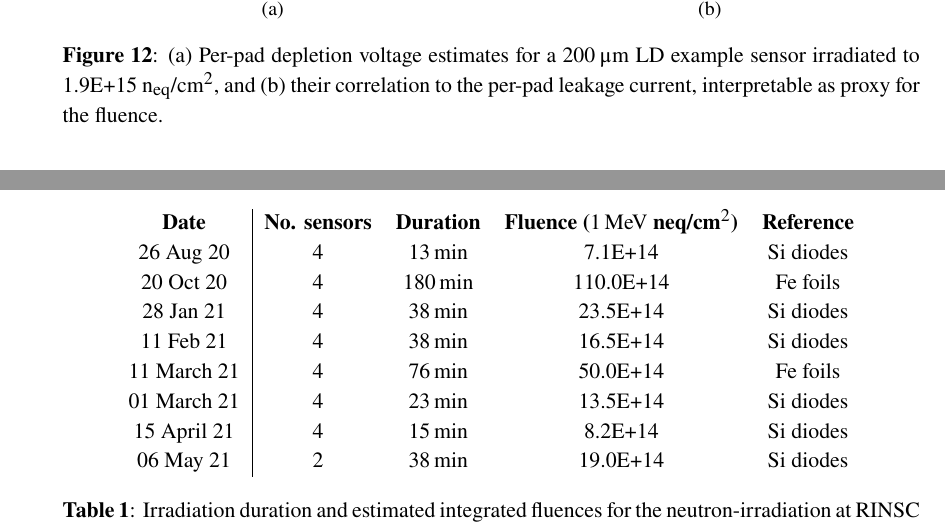
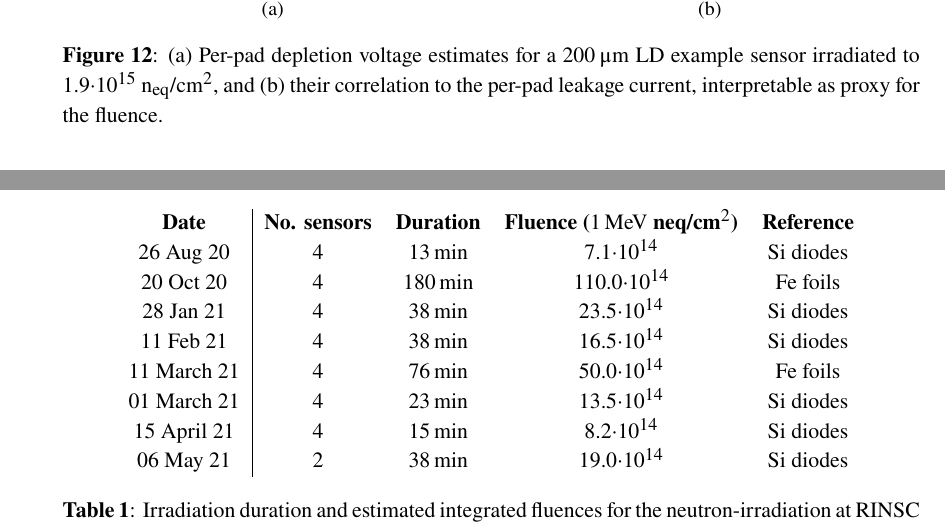
Before and after one commit to define111/irradiated_hgcal_sensor_ivcv_publication2021, a LaTeX document (main.tex, which reads content/5_results.tex, content/appendix/irradiation_rounds.tex): two parts of pages 14 and 16 of 19, joined at a grey line, cut so that both start at the same text. Compiled offline with pdfLaTeX.

Commit message:
[style] remove E+ from text

```diff
--- a/content/5_results.tex
+++ b/content/5_results.tex
@@ -211,7 +211,7 @@ Only results from sensors after additional annealing are discussed in the follow
 			\label{plot:Vdep_vs_current_5414}
 	\end{subfigure}
 	\caption{
-		(a) Per-pad depletion voltage estimates for a \SI{200}{\micron} LD example sensor irradiated to 1.9E+15$~\neqcm$, and
+		(a) Per-pad depletion voltage estimates for a \SI{200}{\micron} LD example sensor irradiated to 1.9$\cdot 10^{15}~\neqcm$, and
 		(b) their correlation to the per-pad leakage current, interpretable as proxy for the fluence.
 	}
 \end{figure}
--- a/content/appendix/irradiation_rounds.tex
+++ b/content/appendix/irradiation_rounds.tex
@@ -5,17 +5,17 @@ See~\ref{table:irrads}.
 	\centering
 	\begin{tabular}{c|cccc}
 		\textbf{Date} & \textbf{No. sensors} & \textbf{Duration} & \textbf{Fluence (\SI{1}{\mega\eV} neq/cm$^2$)} & \textbf{Reference} \\
-		26 Aug 20 & 4 & \SI{13}{\minute} & 7.1E+14 & Si diodes \\
-		%& 22 Sep 20 & 4 & \SI{38}{\minute} & E+14} & Si diodes \\
-		20 Oct 20 & 4 & \SI{180}{\minute} & 110.0E+14 & Fe foils \\
-		%21 Jan 21 & 4 & \SI{38}{\minute} & E+14 & Si diodes \\
-		28 Jan 21 & 4 & \SI{38}{\minute} & 23.5E+14 & Si diodes \\
-		%4 Feb 21 & 4 & \SI{180}{\minute} & E+14 & Fe foils \\
-		11 Feb 21 & 4 & \SI{38}{\minute} & 16.5E+14 & Si diodes \\
-		11 March 21 & 4 & \SI{76}{\minute} & 50.0E+14 & Fe foils \\
-		01 March 21 & 4 & \SI{23}{\minute} & 13.5E+14 & Si diodes \\
-		15 April 21 & 4 & \SI{15}{\minute} & 8.2E+14 & Si diodes \\
-		06 May 21 & 2 & \SI{38}{\minute} & 19.0E+14 & Si diodes \\
+		26 Aug 20 & 4 & \SI{13}{\minute} & 7.1$\cdot 10^{14}$ & Si diodes \\
+		%& 22 Sep 20 & 4 & \SI{38}{\minute} & $\cdot 10^{14}$} & Si diodes \\
+		20 Oct 20 & 4 & \SI{180}{\minute} & 110.0$\cdot 10^{14}$ & Fe foils \\
+		%21 Jan 21 & 4 & \SI{38}{\minute} & $\cdot 10^{14}$ & Si diodes \\
+		28 Jan 21 & 4 & \SI{38}{\minute} & 23.5$\cdot 10^{14}$ & Si diodes \\
+		%4 Feb 21 & 4 & \SI{180}{\minute} & $\cdot 10^{14}$ & Fe foils \\
+		11 Feb 21 & 4 & \SI{38}{\minute} & 16.5$\cdot 10^{14}$ & Si diodes \\
+		11 March 21 & 4 & \SI{76}{\minute} & 50.0$\cdot 10^{14}$ & Fe foils \\
+		01 March 21 & 4 & \SI{23}{\minute} & 13.5$\cdot 10^{14}$ & Si diodes \\
+		15 April 21 & 4 & \SI{15}{\minute} & 8.2$\cdot 10^{14}$ & Si diodes \\
+		06 May 21 & 2 & \SI{38}{\minute} & 19.0$\cdot 10^{14}$ & Si diodes \\
 	\end{tabular}
 	\caption{Irradiation duration and estimated integrated fluences for the neutron-irradiation at RINSC of HGCAL prototype silicon sensors discussed in this work.
 	The uncertainty on the fluence estimates amounts to 20$~\%$.
```
Also changed, not shown: content/5_results.tex (6 more changed lines).
